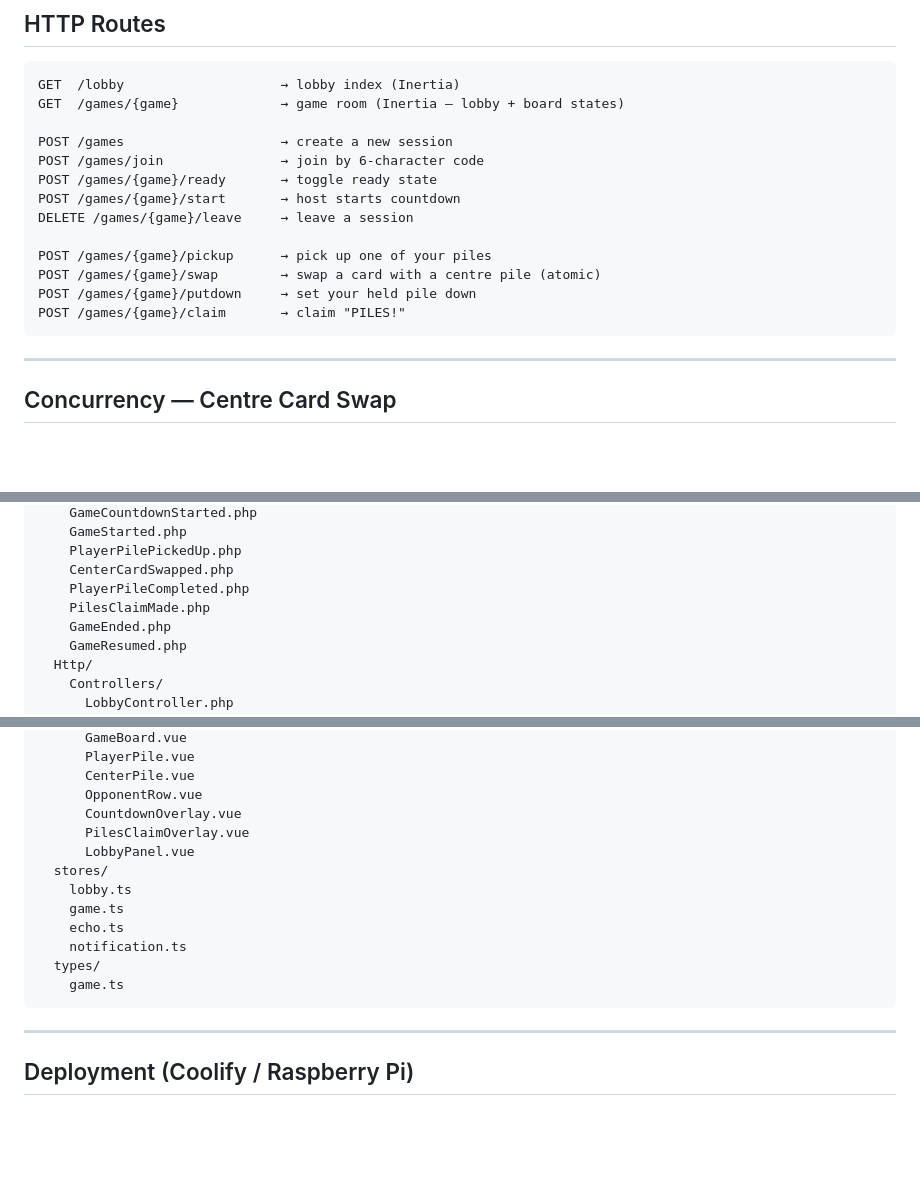
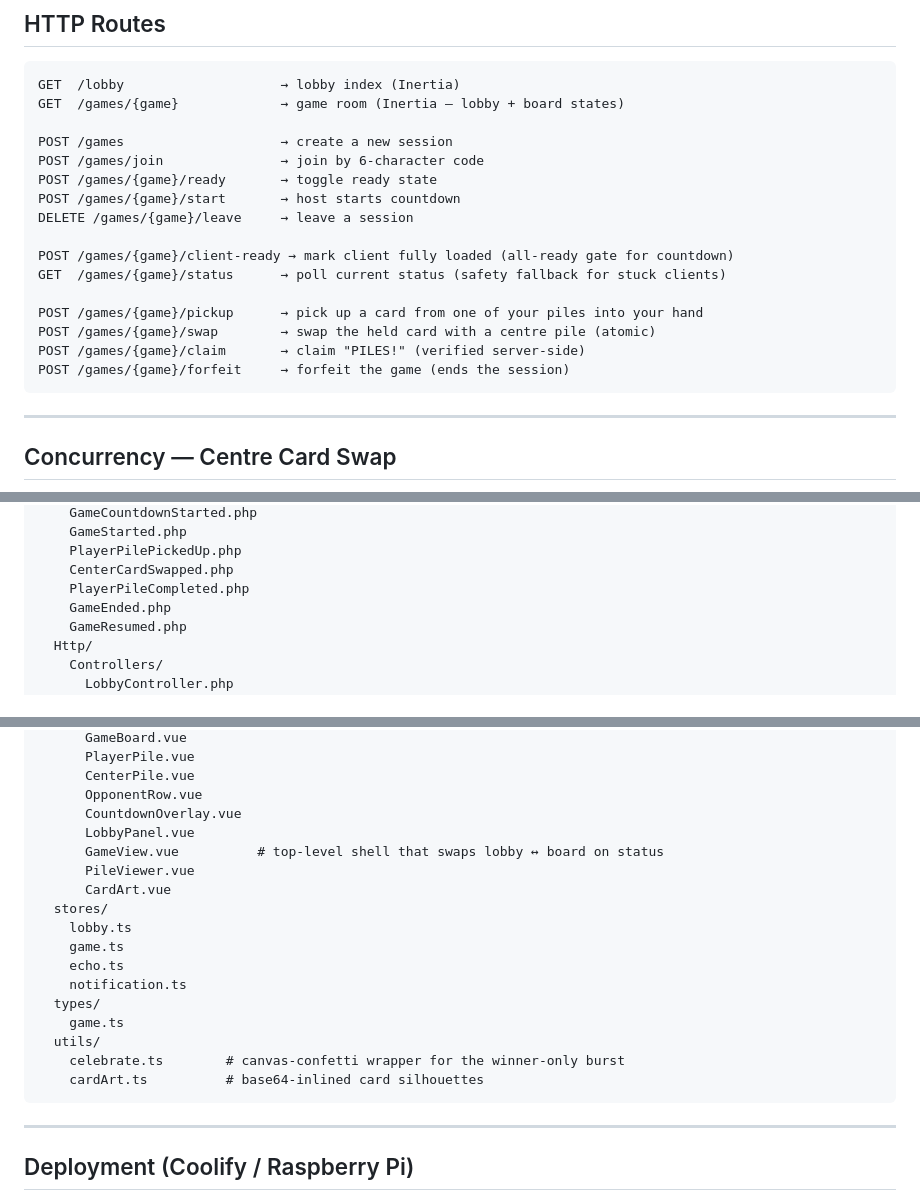
Before and after one commit to JonathanAspeling/piles, a Markdown page: DESIGN.md, 3 parts joined by grey strips. GitHub-like rendering; blank space fills up the shorter version.

````diff
--- a/DESIGN.md
+++ b/DESIGN.md
@@ -201,10 +200,13 @@ POST /games/{game}/ready       → toggle ready state
 POST /games/{game}/start       → host starts countdown
 DELETE /games/{game}/leave     → leave a session
 
-POST /games/{game}/pickup      → pick up one of your piles
-POST /games/{game}/swap        → swap a card with a centre pile (atomic)
-POST /games/{game}/putdown     → set your held pile down
-POST /games/{game}/claim       → claim "PILES!"
+POST /games/{game}/client-ready → mark client fully loaded (all-ready gate for countdown)
+GET  /games/{game}/status      → poll current status (safety fallback for stuck clients)
+
+POST /games/{game}/pickup      → pick up a card from one of your piles into your hand
+POST /games/{game}/swap        → swap the held card with a centre pile (atomic)
+POST /games/{game}/claim       → claim "PILES!" (verified server-side)
+POST /games/{game}/forfeit     → forfeit the game (ends the session)
 ```
 
 ---
@@ -297,7 +313,6 @@ app/
     PlayerPilePickedUp.php
     CenterCardSwapped.php
     PlayerPileCompleted.php
-    PilesClaimMade.php
     GameEnded.php
     GameResumed.php
   Http/
@@ -346,8 +361,10 @@ resources/js/
       CenterPile.vue
       OpponentRow.vue
       CountdownOverlay.vue
-      PilesClaimOverlay.vue
       LobbyPanel.vue
+      GameView.vue          # top-level shell that swaps lobby ↔ board on status
+      PileViewer.vue
+      CardArt.vue
   stores/
     lobby.ts
     game.ts
@@ -355,6 +372,9 @@ resources/js/
     notification.ts
   types/
     game.ts
+  utils/
+    celebrate.ts        # canvas-confetti wrapper for the winner-only burst
+    cardArt.ts          # base64-inlined card silhouettes
 ```
 
 ---
````
Also changed, not shown: other parts of DESIGN.md (+25 -12 lines).
